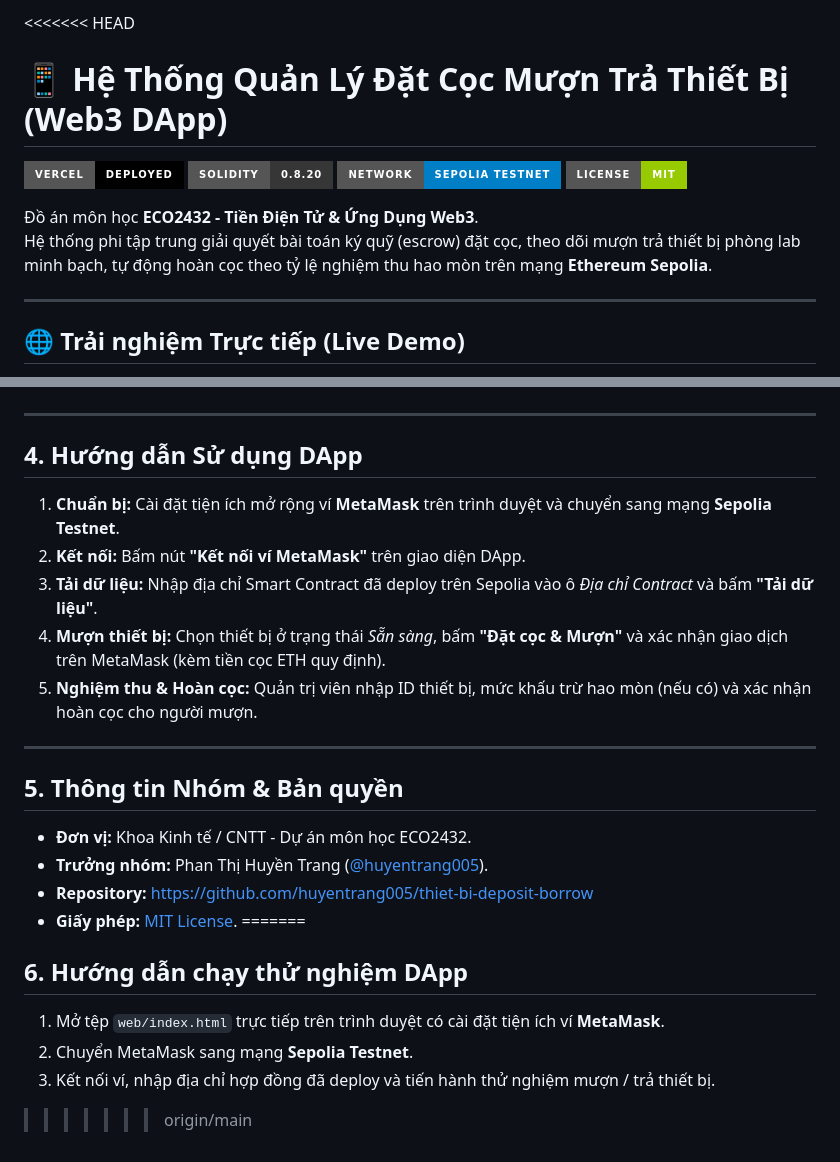
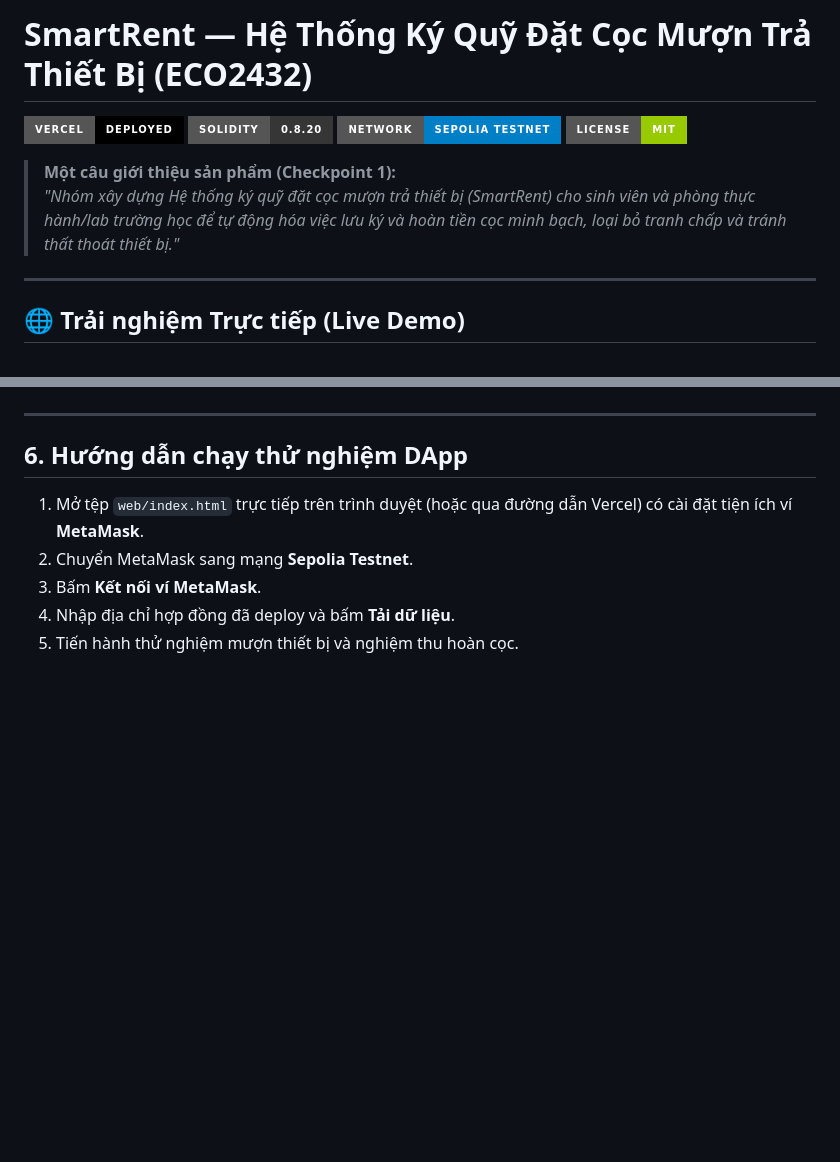
Before and after one commit to huyentrang005/thiet-bi-deposit-borrow, a Markdown page: README.md, 2 parts joined by grey strips. Rendered like a GitHub page; badges without logos; blank space fills up the shorter version.

```diff
--- a/README.md
+++ b/README.md
@@ -1,4 +1,3 @@
-<<<<<<< HEAD
-# 📱 Hệ Thống Quản Lý Đặt Cọc Mượn Trả Thiết Bị (Web3 DApp)
+# SmartRent — Hệ Thống Ký Quỹ Đặt Cọc Mượn Trả Thiết Bị (ECO2432)
 
 [![Vercel Deployment](https://img.shields.io/badge/Vercel-Deployed-000000?style=for-the-badge&logo=vercel&logoColor=white)](https://thiet-bi-deposit-borrow.vercel.app)
@@ -6,8 +5,8 @@
 [![Network](https://img.shields.io/badge/Network-Sepolia%20Testnet-blue?style=for-the-badge&logo=ethereum&logoColor=white)](https://sepolia.etherscan.io/)
 [![License](https://img.shields.io/badge/License-MIT-green?style=for-the-badge)](LICENSE)
 
-Đồ án môn học **ECO2432 - Tiền Điện Tử & Ứng Dụng Web3**.
-Hệ thống phi tập trung giải quyết bài toán ký quỹ (escrow) đặt cọc, theo dõi mượn trả thiết bị phòng lab minh bạch, tự động hoàn cọc theo tỷ lệ nghiệm thu hao mòn trên mạng **Ethereum Sepolia**.
+> **Một câu giới thiệu sản phẩm (Checkpoint 1):**
+> *"Nhóm xây dựng Hệ thống ký quỹ đặt cọc mượn trả thiết bị (SmartRent) cho sinh viên và phòng thực hành/lab trường học để tự động hóa việc lưu ký và hoàn tiền cọc minh bạch, loại bỏ tranh chấp và tránh thất thoát thiết bị."*
 
 ---
 
@@ -143,26 +109,10 @@ Dự án đã có tệp cấu hình `vercel.json` trỏ sẵn thư mục `web/`:
 
 ---
 
-## 4. Hướng dẫn Sử dụng DApp
-
-1. **Chuẩn bị:** Cài đặt tiện ích mở rộng ví **MetaMask** trên trình duyệt và chuyển sang mạng **Sepolia Testnet**.
-2. **Kết nối:** Bấm nút **"Kết nối ví MetaMask"** trên giao diện DApp.
-3. **Tải dữ liệu:** Nhập địa chỉ Smart Contract đã deploy trên Sepolia vào ô *Địa chỉ Contract* và bấm **"Tải dữ liệu"**.
-4. **Mượn thiết bị:** Chọn thiết bị ở trạng thái *Sẵn sàng*, bấm **"Đặt cọc & Mượn"** và xác nhận giao dịch trên MetaMask (kèm tiền cọc ETH quy định).
-5. **Nghiệm thu & Hoàn cọc:** Quản trị viên nhập ID thiết bị, mức khấu trừ hao mòn (nếu có) và xác nhận hoàn cọc cho người mượn.
-
----
-
-## 5. Thông tin Nhóm & Bản quyền
-
-- **Đơn vị:** Khoa Kinh tế / CNTT - Dự án môn học ECO2432.
-- **Trưởng nhóm:** Phan Thị Huyền Trang ([@huyentrang005](https://github.com/huyentrang005)).
-- **Repository:** [https://github.com/huyentrang005/thiet-bi-deposit-borrow](https://github.com/huyentrang005/thiet-bi-deposit-borrow)
-- **Giấy phép:** [MIT License](LICENSE).
-=======
 ## 6. Hướng dẫn chạy thử nghiệm DApp
 
-1. Mở tệp `web/index.html` trực tiếp trên trình duyệt có cài đặt tiện ích ví **MetaMask**.
+1. Mở tệp `web/index.html` trực tiếp trên trình duyệt (hoặc qua đường dẫn Vercel) có cài đặt tiện ích ví **MetaMask**.
 2. Chuyển MetaMask sang mạng **Sepolia Testnet**.
-3. Kết nối ví, nhập địa chỉ hợp đồng đã deploy và tiến hành thử nghiệm mượn / trả thiết bị.
->>>>>>> origin/main
+3. Bấm **Kết nối ví MetaMask**.
+4. Nhập địa chỉ hợp đồng đã deploy và bấm **Tải dữ liệu**.
+5. Tiến hành thử nghiệm mượn thiết bị và nghiệm thu hoàn cọc.
```
Also changed, not shown: other parts of README.md (+37 -70 lines), docs/AI_JOURNAL.md (+40 -63 lines).
